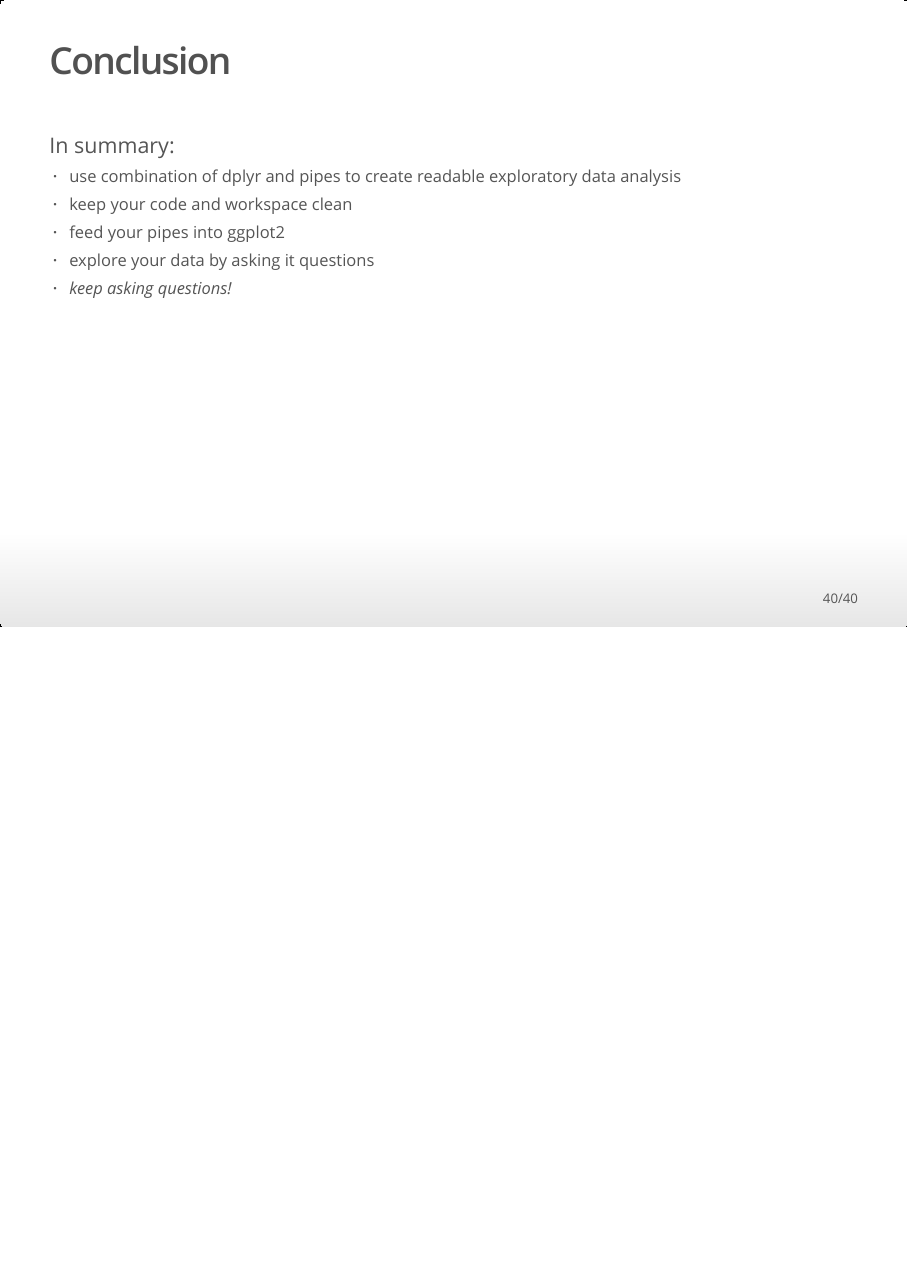
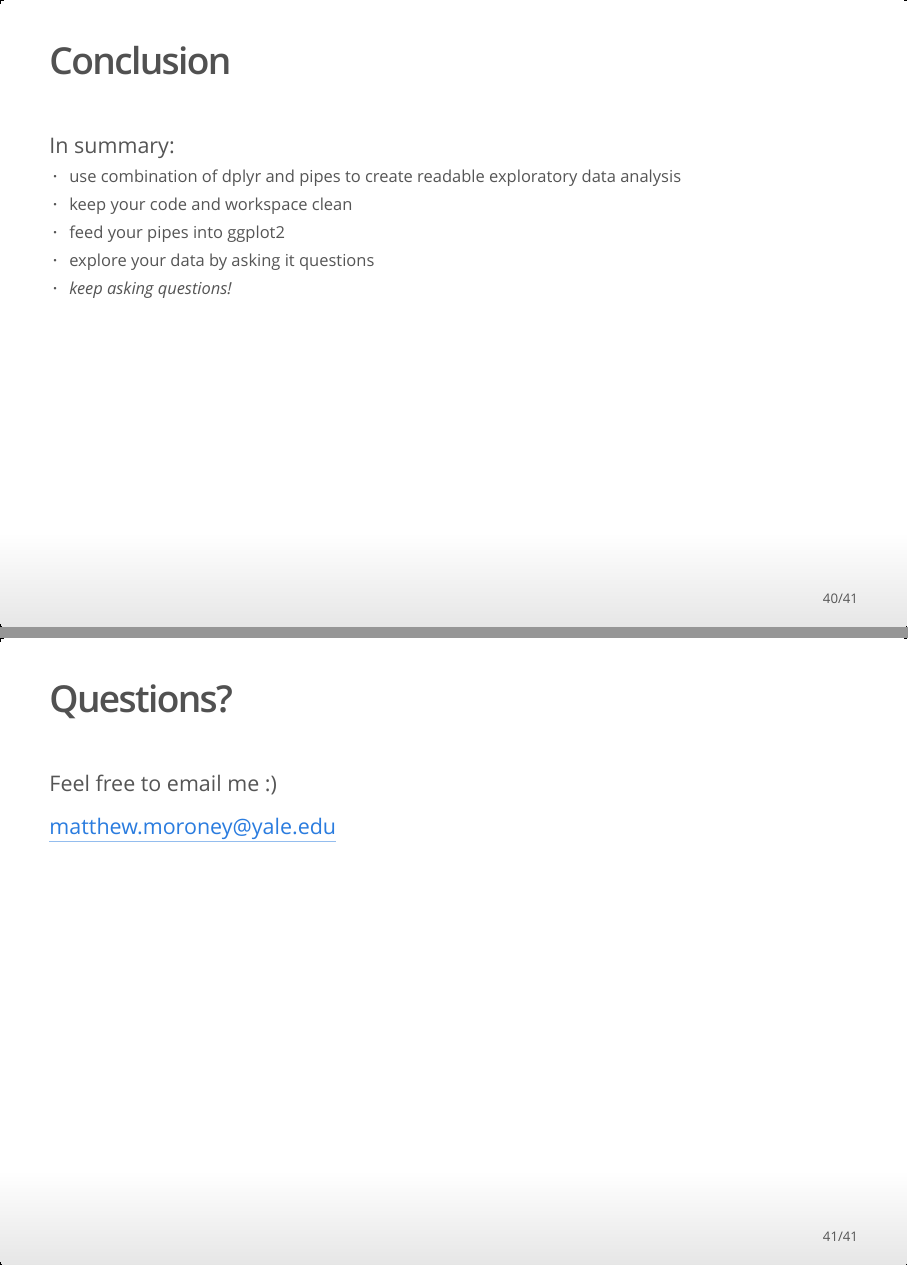
Before and after one commit to datadrivenenvirolab/day-of-data-2.0, an R Markdown document (3-data exploration/workshop_.rmd): page 40 of 40 before the commit and pages 40 and 41 of 41 after it, the two joined at a grey line. The pictures show the output file 3-data exploration/workshop_.html that the author committed with the source, opened offline.

Commit message:
little changes

```diff
--- a/3-data exploration/workshop_.rmd
+++ b/3-data exploration/workshop_.rmd
@@ -473,3 +473,8 @@ df %>%
 * feed your pipes into ggplot2
 * explore your data by asking it questions
 * *keep asking questions!*
+
+##  Questions?
+
+#### Feel free to email me :)
+#### matthew.moroney@yale.edu
```
Also changed, not shown: 3-data exploration/workshop_.html.
